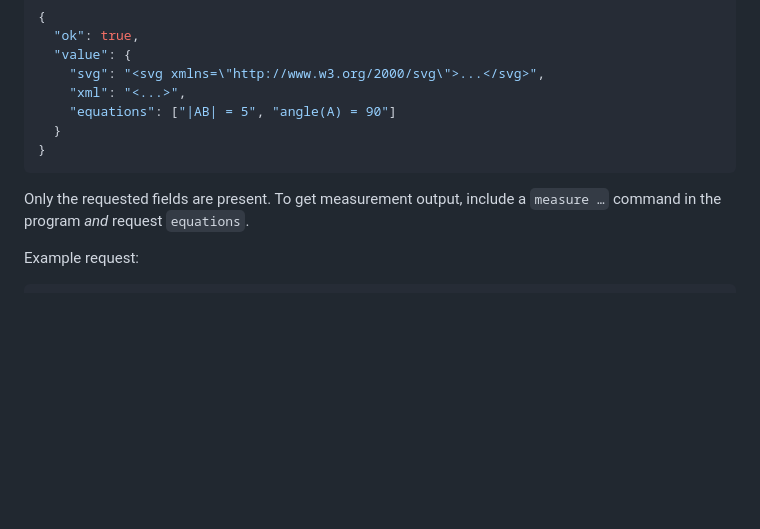
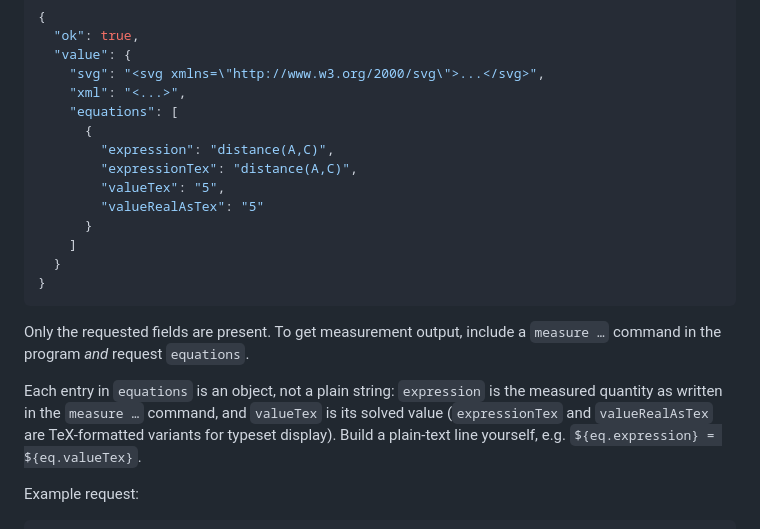
Before and after one commit to SaltireSoftware/CoreGX, a Markdown page: skills/coregx-api/SKILL.md, the part around the change. Drawn GitHub-style; blank space fills up the shorter version.

Commit message:
Update skill to reflect actual equations JSON form

````diff
--- a/skills/coregx-api/SKILL.md
+++ b/skills/coregx-api/SKILL.md
@@ -152,13 +152,26 @@ Success response:
   "value": {
     "svg": "<svg xmlns=\"http://www.w3.org/2000/svg\">...</svg>",
     "xml": "<...>",
-    "equations": ["|AB| = 5", "angle(A) = 90"]
+    "equations": [
+      {
+        "expression": "distance(A,C)",
+        "expressionTex": "distance(A,C)",
+        "valueTex": "5",
+        "valueRealAsTex": "5"
+      }
+    ]
   }
 }
 ```
 
 Only the requested fields are present. To get measurement output, include a
 `measure …` command in the program *and* request `equations`.
+
+Each entry in `equations` is an object, not a plain string: `expression` is
+the measured quantity as written in the `measure …` command, and `valueTex`
+is its solved value (`expressionTex` and `valueRealAsTex` are TeX-formatted
+variants for typeset display). Build a plain-text line yourself, e.g.
+`${eq.expression} = ${eq.valueTex}`.
 
 Example request:
 
````
Also changed, not shown: 1 other file.
